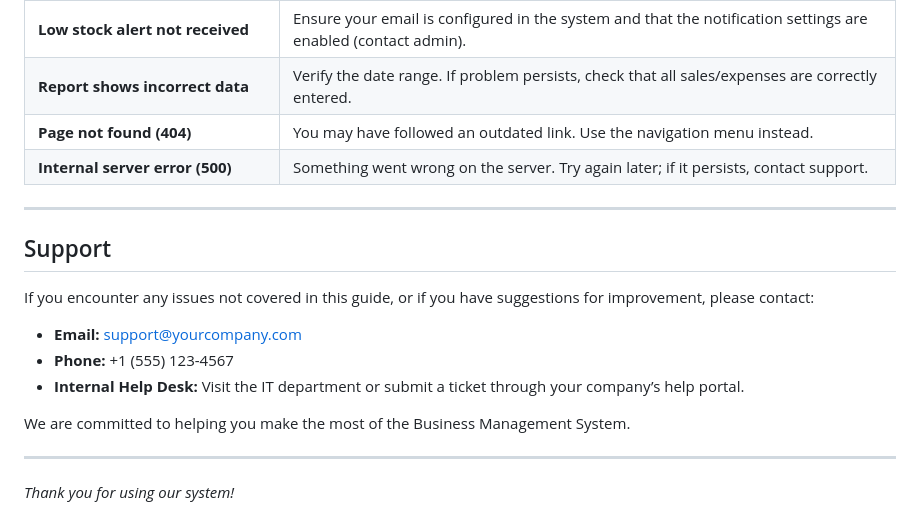
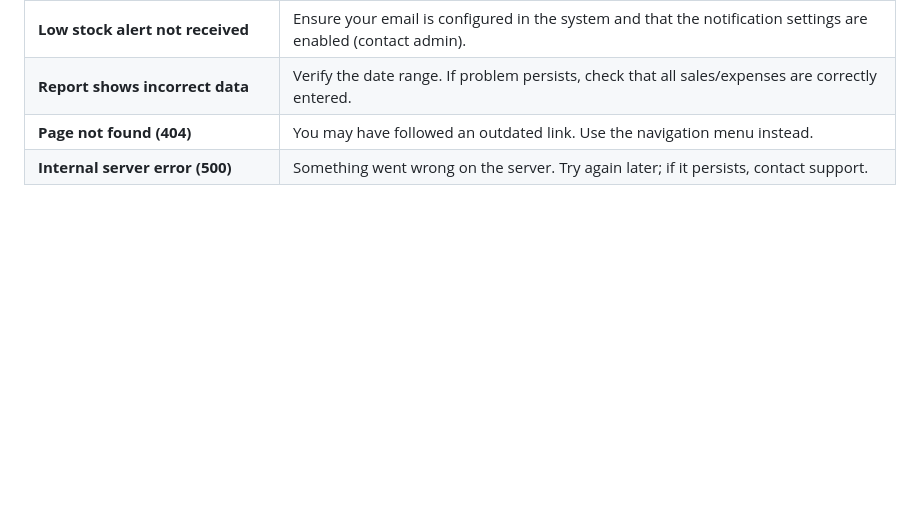
Before and after one commit to Enockdeghost/bussiness_manager, a Markdown page: howtouse.md, the part around the change. GitHub-like rendering; blank space fills up the shorter version.

Commit message:
delete md

```diff
--- a/howtouse.md
+++ b/howtouse.md
@@ -315,19 +315,3 @@ When the goods arrive:
 | **Report shows incorrect data** | Verify the date range. If problem persists, check that all sales/expenses are correctly entered. |
 | **Page not found (404)** | You may have followed an outdated link. Use the navigation menu instead. |
 | **Internal server error (500)** | Something went wrong on the server. Try again later; if it persists, contact support. |
-
----
-
-## Support
-
-If you encounter any issues not covered in this guide, or if you have suggestions for improvement, please contact:
-
-- **Email:** support@yourcompany.com
-- **Phone:** +1 (555) 123-4567
-- **Internal Help Desk:** Visit the IT department or submit a ticket through your company’s help portal.
-
-We are committed to helping you make the most of the Business Management System.
-
----
-
-*Thank you for using our system!*
```
